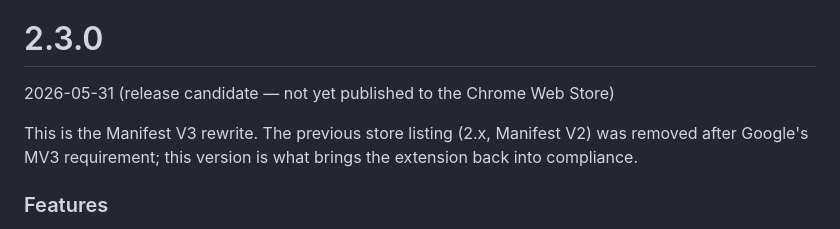
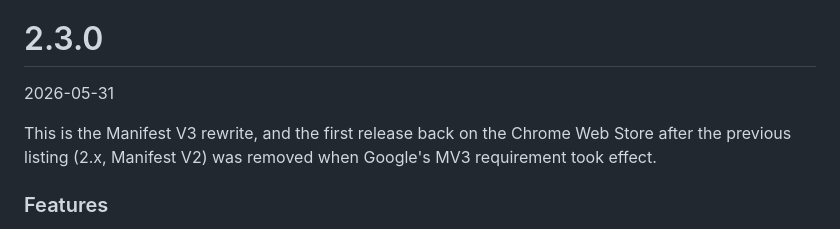
Before and after one commit to vmcnabb/korean-ime, a Markdown page: CHANGELOG.md, the part around the change. Rendered like a GitHub page.

Commit message:
Release 2.3.0
Finalize the 2.3.0 changelog entry (first Manifest V3 release, back on the
Chrome Web Store).

Co-Authored-By: Claude Opus 4.8 <noreply@anthropic.com>

```diff
--- a/CHANGELOG.md
+++ b/CHANGELOG.md
@@ -2,11 +2,11 @@ Install the latest release from the Chrome Web Store:
 [https://chrome.google.com/webstore/detail/korean-ime/cimmbifnciobjhchpimjekibbndgmkfk?hl=en-GB]
 
 # 2.3.0
-2026-05-31 (release candidate — not yet published to the Chrome Web Store)
+2026-05-31
 
-This is the Manifest V3 rewrite. The previous store listing (2.x, Manifest V2)
-was removed after Google's MV3 requirement; this version is what brings the
-extension back into compliance.
+This is the Manifest V3 rewrite, and the first release back on the Chrome Web
+Store after the previous listing (2.x, Manifest V2) was removed when Google's
+MV3 requirement took effect.
 
 ### Features
 * Added on-screen keyboard
```
